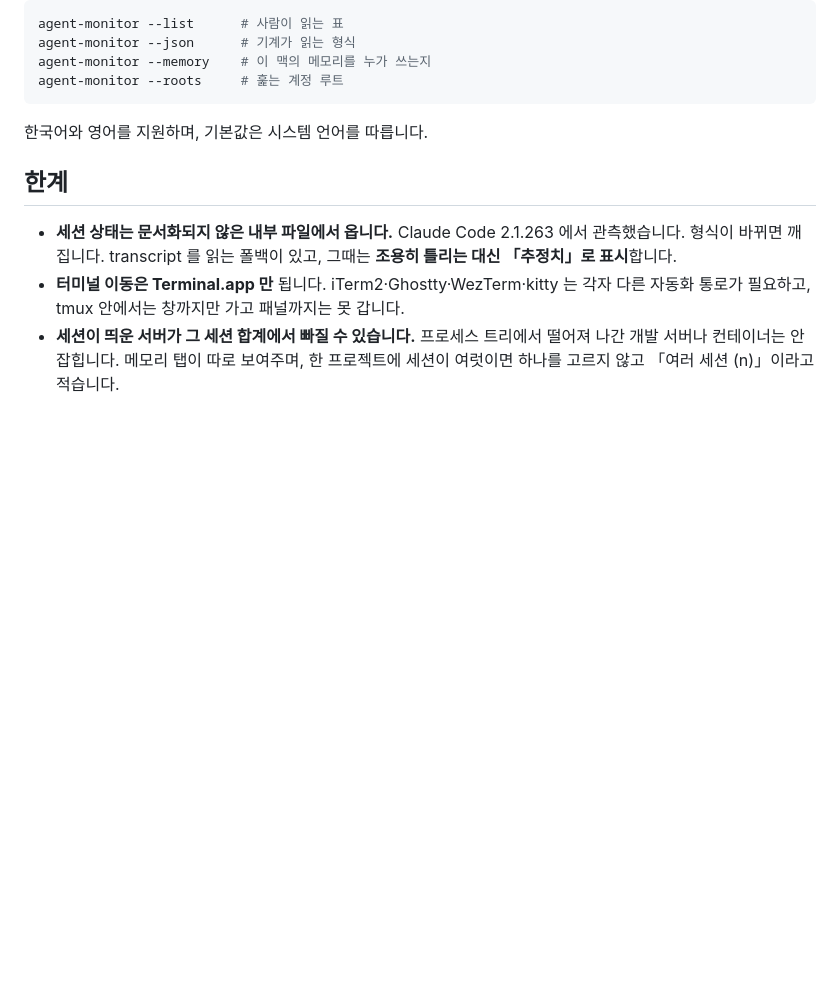
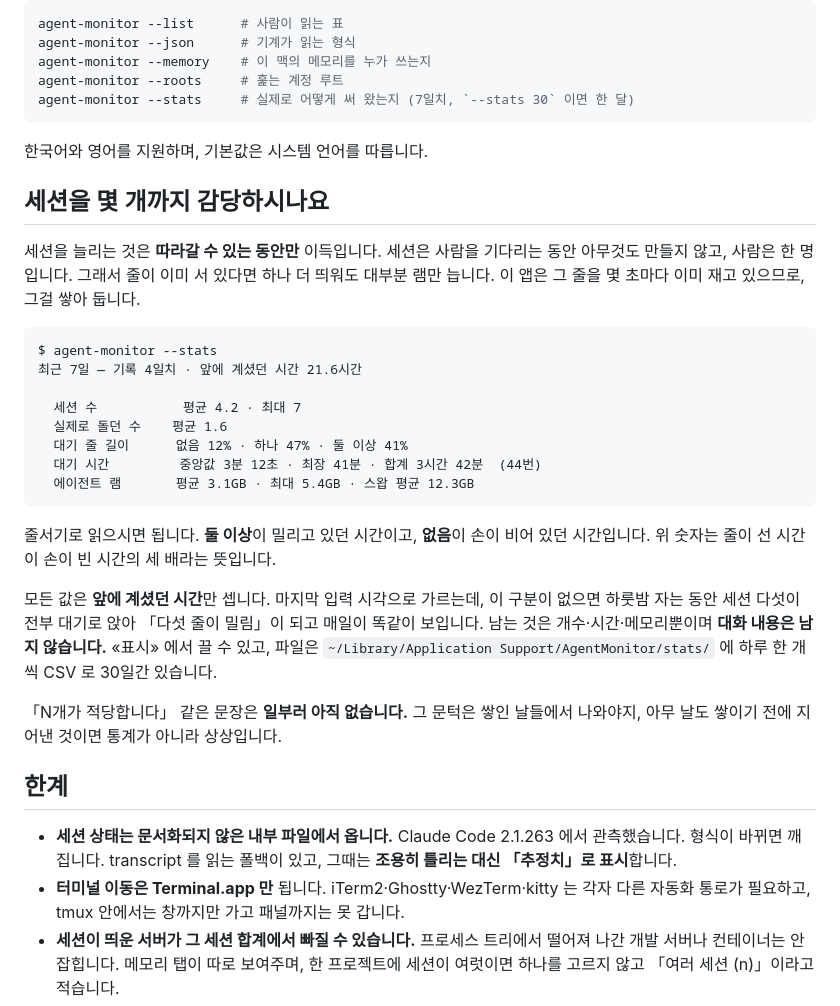
Before and after one commit to centell/agent-monitor, a Markdown page: README.ko.md, the part around the change. Drawn GitHub-style; blank space fills up the shorter version.

````diff
--- a/README.ko.md
+++ b/README.ko.md
@@ -104,9 +104,38 @@ agent-monitor --list      # 사람이 읽는 표
 agent-monitor --json      # 기계가 읽는 형식
 agent-monitor --memory    # 이 맥의 메모리를 누가 쓰는지
 agent-monitor --roots     # 훑는 계정 루트
+agent-monitor --stats     # 실제로 어떻게 써 왔는지 (7일치, `--stats 30` 이면 한 달)
 ```
 
 한국어와 영어를 지원하며, 기본값은 시스템 언어를 따릅니다.
+
+## 세션을 몇 개까지 감당하시나요
+
+세션을 늘리는 것은 **따라갈 수 있는 동안만** 이득입니다. 세션은 사람을 기다리는 동안 아무것도
+만들지 않고, 사람은 한 명입니다. 그래서 줄이 이미 서 있다면 하나 더 띄워도 대부분 램만 늡니다.
+이 앱은 그 줄을 몇 초마다 이미 재고 있으므로, 그걸 쌓아 둡니다.
+
+```
+$ agent-monitor --stats
+최근 7일 — 기록 4일치 · 앞에 계셨던 시간 21.6시간
+
+  세션 수           평균 4.2 · 최대 7
+  실제로 돌던 수    평균 1.6
+  대기 줄 길이      없음 12% · 하나 47% · 둘 이상 41%
+  대기 시간         중앙값 3분 12초 · 최장 41분 · 합계 3시간 42분  (44번)
+  에이전트 램       평균 3.1GB · 최대 5.4GB · 스왑 평균 12.3GB
+```
+
+줄서기로 읽으시면 됩니다. **둘 이상**이 밀리고 있던 시간이고, **없음**이 손이 비어 있던
+시간입니다. 위 숫자는 줄이 선 시간이 손이 빈 시간의 세 배라는 뜻입니다.
+
+모든 값은 **앞에 계셨던 시간**만 셉니다. 마지막 입력 시각으로 가르는데, 이 구분이 없으면
+하룻밤 자는 동안 세션 다섯이 전부 대기로 앉아 「다섯 줄이 밀림」이 되고 매일이 똑같이 보입니다.
+남는 것은 개수·시간·메모리뿐이며 **대화 내용은 남지 않습니다.** «표시» 에서 끌 수 있고, 파일은
+`~/Library/Application Support/AgentMonitor/stats/` 에 하루 한 개씩 CSV 로 30일간 있습니다.
+
+「N개가 적당합니다」 같은 문장은 **일부러 아직 없습니다.** 그 문턱은 쌓인 날들에서 나와야지,
+아무 날도 쌓이기 전에 지어낸 것이면 통계가 아니라 상상입니다.
 
 ## 한계
 
````
Also changed, not shown: README.md (+30 -0 lines), 1 other file.
